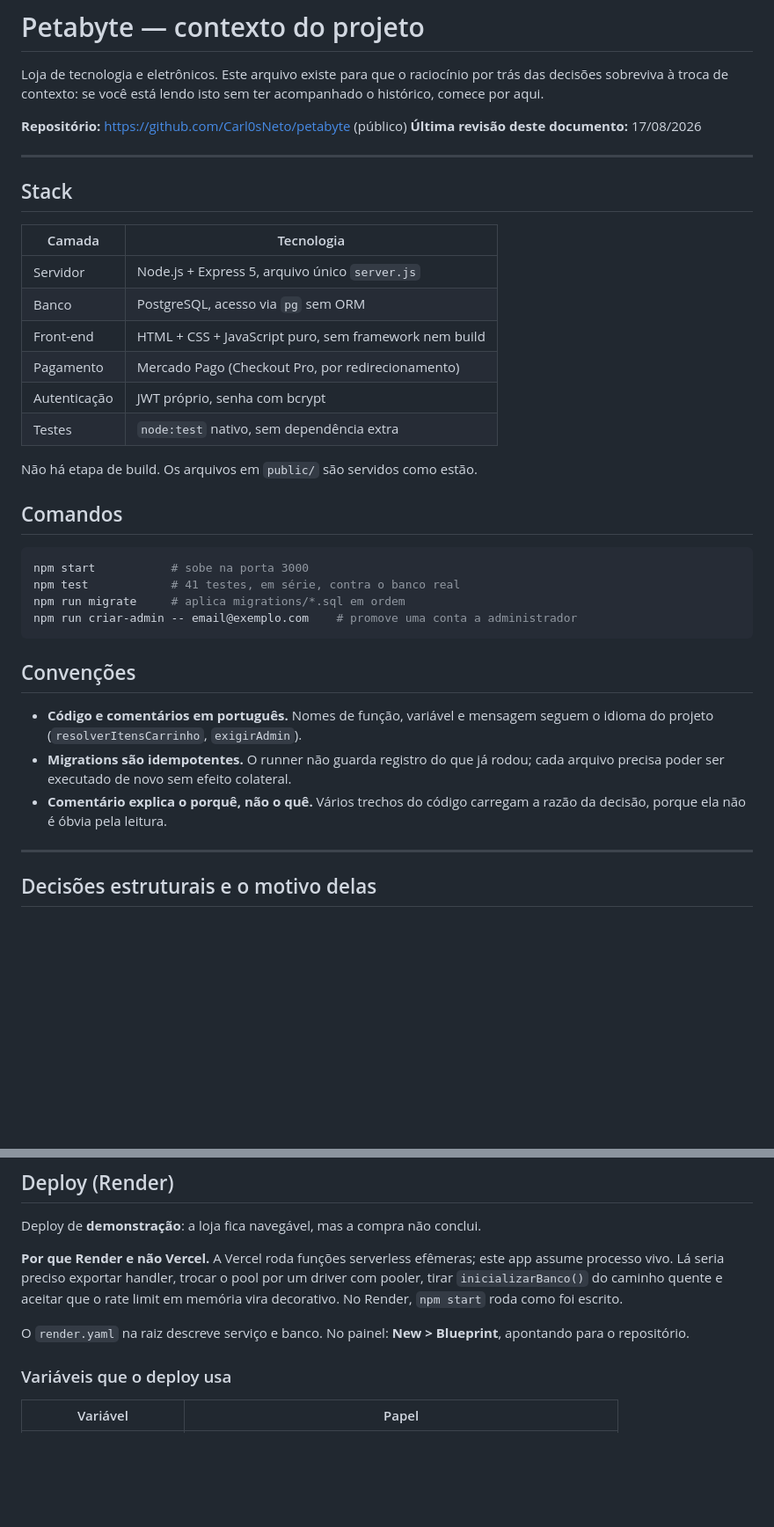
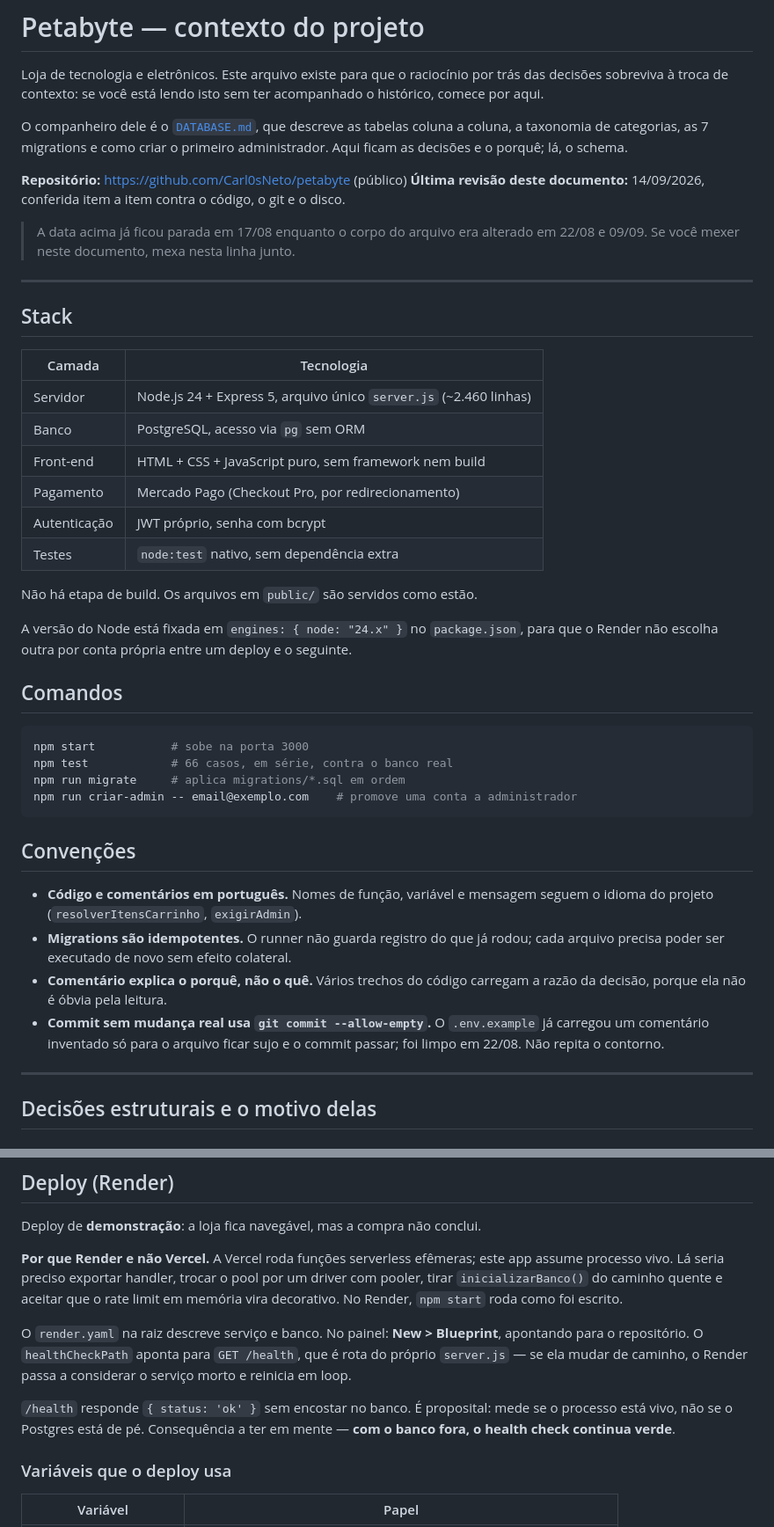
Before and after one commit to Carl0sNeto/petabyte, a Markdown page: CLAUDE.md, 2 parts joined by grey strips. Shown at 88% size. Rendered like a GitHub page; blank space fills up the shorter version.

````diff
--- a/CLAUDE.md
+++ b/CLAUDE.md
@@ -4,8 +4,16 @@ Loja de tecnologia e eletrônicos. Este arquivo existe para que o raciocínio po
 trás das decisões sobreviva à troca de contexto: se você está lendo isto sem ter
 acompanhado o histórico, comece por aqui.
 
+O companheiro dele é o [`DATABASE.md`](DATABASE.md), que descreve as tabelas
+coluna a coluna, a taxonomia de categorias, as 7 migrations e como criar o
+primeiro administrador. Aqui ficam as decisões e o porquê; lá, o schema.
+
 **Repositório:** https://github.com/Carl0sNeto/petabyte (público)
-**Última revisão deste documento:** 17/08/2026
+**Última revisão deste documento:** 14/09/2026, conferida item a item contra o
+código, o git e o disco.
+
+> A data acima já ficou parada em 17/08 enquanto o corpo do arquivo era alterado
+> em 22/08 e 09/09. Se você mexer neste documento, mexa nesta linha junto.
 
 ---
 
@@ -13,7 +21,7 @@ acompanhado o histórico, comece por aqui.
 
 | Camada | Tecnologia |
 |--------|------------|
-| Servidor | Node.js + Express 5, arquivo único `server.js` |
+| Servidor | Node.js 24 + Express 5, arquivo único `server.js` (~2.460 linhas) |
 | Banco | PostgreSQL, acesso via `pg` sem ORM |
 | Front-end | HTML + CSS + JavaScript puro, sem framework nem build |
 | Pagamento | Mercado Pago (Checkout Pro, por redirecionamento) |
@@ -22,11 +30,15 @@ acompanhado o histórico, comece por aqui.
 
 Não há etapa de build. Os arquivos em `public/` são servidos como estão.
 
+A versão do Node está fixada em `engines: { node: "24.x" }` no `package.json`,
+para que o Render não escolha outra por conta própria entre um deploy e o
+seguinte.
+
 ## Comandos
 
 ```bash
 npm start           # sobe na porta 3000
-npm test            # 41 testes, em série, contra o banco real
+npm test            # 66 casos, em série, contra o banco real
 npm run migrate     # aplica migrations/*.sql em ordem
 npm run criar-admin -- email@exemplo.com    # promove uma conta a administrador
 ```
@@ -39,6 +51,9 @@ npm run criar-admin -- email@exemplo.com    # promove uma conta a administrador
   cada arquivo precisa poder ser executado de novo sem efeito colateral.
 - **Comentário explica o porquê, não o quê.** Vários trechos do código carregam
   a razão da decisão, porque ela não é óbvia pela leitura.
+- **Commit sem mudança real usa `git commit --allow-empty`.** O `.env.example`
+  já carregou um comentário inventado só para o arquivo ficar sujo e o commit
+  passar; foi limpo em 22/08. Não repita o contorno.
 
 ---
 
@@ -178,7 +204,13 @@ que o rate limit em memória vira decorativo. No Render, `npm start` roda como
 foi escrito.
 
 O `render.yaml` na raiz descreve serviço e banco. No painel: **New > Blueprint**,
-apontando para o repositório.
+apontando para o repositório. O `healthCheckPath` aponta para `GET /health`, que
+é rota do próprio `server.js` — se ela mudar de caminho, o Render passa a
+considerar o serviço morto e reinicia em loop.
+
+`/health` responde `{ status: 'ok' }` sem encostar no banco. É proposital: mede
+se o processo está vivo, não se o Postgres está de pé. Consequência a ter em
+mente — **com o banco fora, o health check continua verde**.
 
 ### Variáveis que o deploy usa
 
````
Also changed, not shown: other parts of CLAUDE.md (+76 -15 lines).
